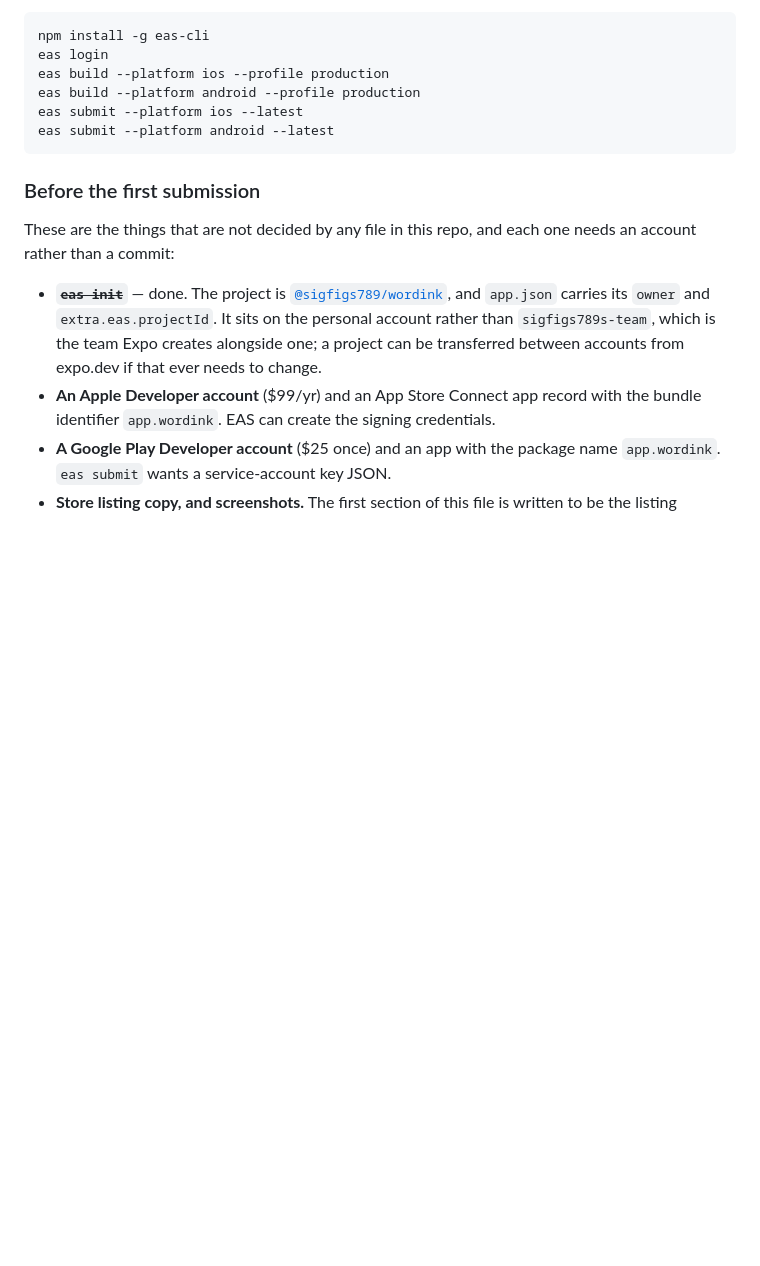
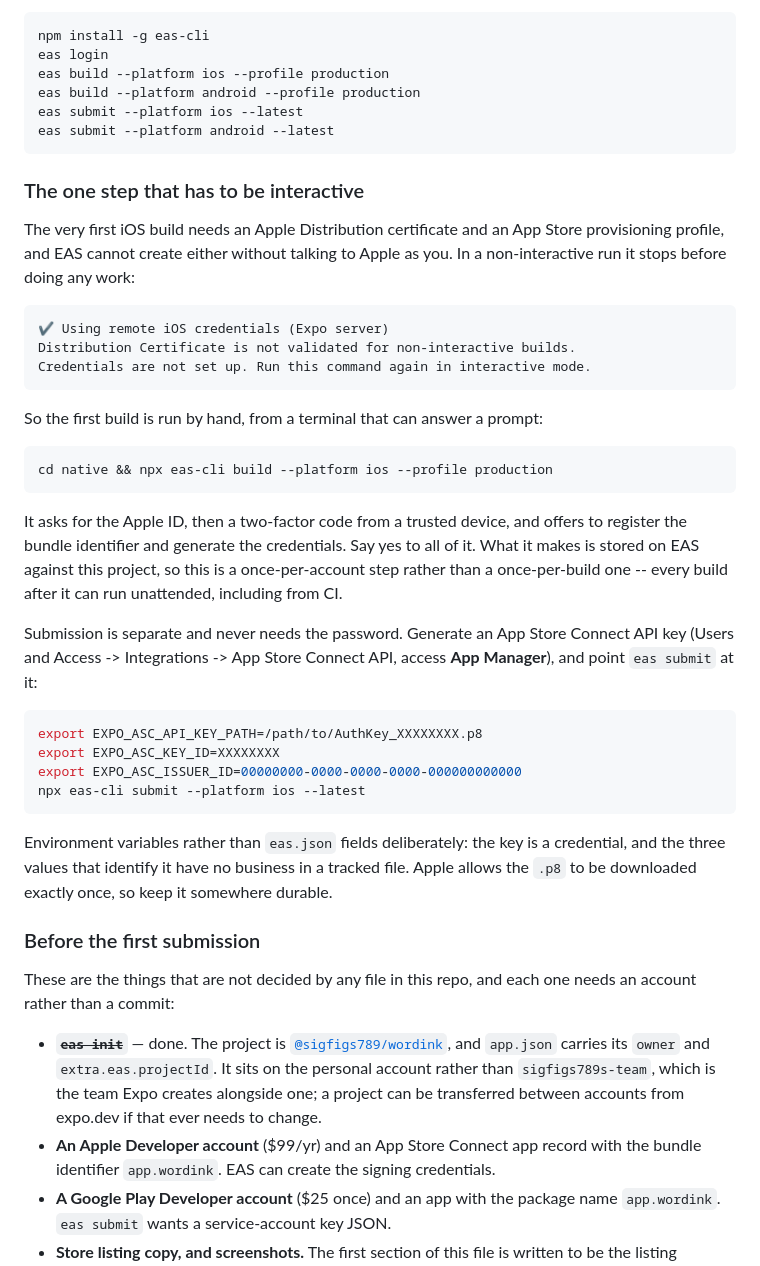
Before and after one commit to sigfigs789/ick, a Markdown page: native/README.md, the part around the change. Rendered like a GitHub page; blank space fills up the shorter version.

Commit message:
Write down the one shipping step that cannot be automated
The first iOS build needs a distribution certificate and a provisioning
profile, and EAS cannot create either without talking to Apple as the
account holder. A non-interactive run stops before doing any work and
says so in a message that does not obviously mean "a human has to run
this once" -- so the message is quoted here, along with the command that
answers it.

It is once per account, not once per build: what the interactive run
creates is stored on EAS against the project, and everything after it can
run unattended.

Submission is the separable half and never needs a password. The App
Store Connect API key covers it, passed through environment variables
rather than eas.json fields -- the key is a credential and the three
values identifying it have no business in a tracked file.

Co-Authored-By: Claude Opus 5 <noreply@anthropic.com>

````diff
--- a/native/README.md
+++ b/native/README.md
@@ -136,6 +136,46 @@ eas submit --platform ios --latest
 eas submit --platform android --latest
 ```
 
+### The one step that has to be interactive
+
+The very first iOS build needs an Apple Distribution certificate and an App
+Store provisioning profile, and EAS cannot create either without talking to
+Apple as you. In a non-interactive run it stops before doing any work:
+
+```
+✔ Using remote iOS credentials (Expo server)
+Distribution Certificate is not validated for non-interactive builds.
+Credentials are not set up. Run this command again in interactive mode.
+```
+
+So the first build is run by hand, from a terminal that can answer a prompt:
+
+```bash
+cd native && npx eas-cli build --platform ios --profile production
+```
+
+It asks for the Apple ID, then a two-factor code from a trusted device, and
+offers to register the bundle identifier and generate the credentials. Say yes
+to all of it. What it makes is stored on EAS against this project, so this is a
+once-per-account step rather than a once-per-build one -- every build after it
+can run unattended, including from CI.
+
+Submission is separate and never needs the password. Generate an App Store
+Connect API key (Users and Access -> Integrations -> App Store Connect API,
+access **App Manager**), and point `eas submit` at it:
+
+```bash
+export EXPO_ASC_API_KEY_PATH=/path/to/AuthKey_XXXXXXXX.p8
+export EXPO_ASC_KEY_ID=XXXXXXXX
+export EXPO_ASC_ISSUER_ID=00000000-0000-0000-0000-000000000000
+npx eas-cli submit --platform ios --latest
+```
+
+Environment variables rather than `eas.json` fields deliberately: the key is a
+credential, and the three values that identify it have no business in a tracked
+file. Apple allows the `.p8` to be downloaded exactly once, so keep it
+somewhere durable.
+
 ### Before the first submission
 
 These are the things that are not decided by any file in this repo, and each one
````
